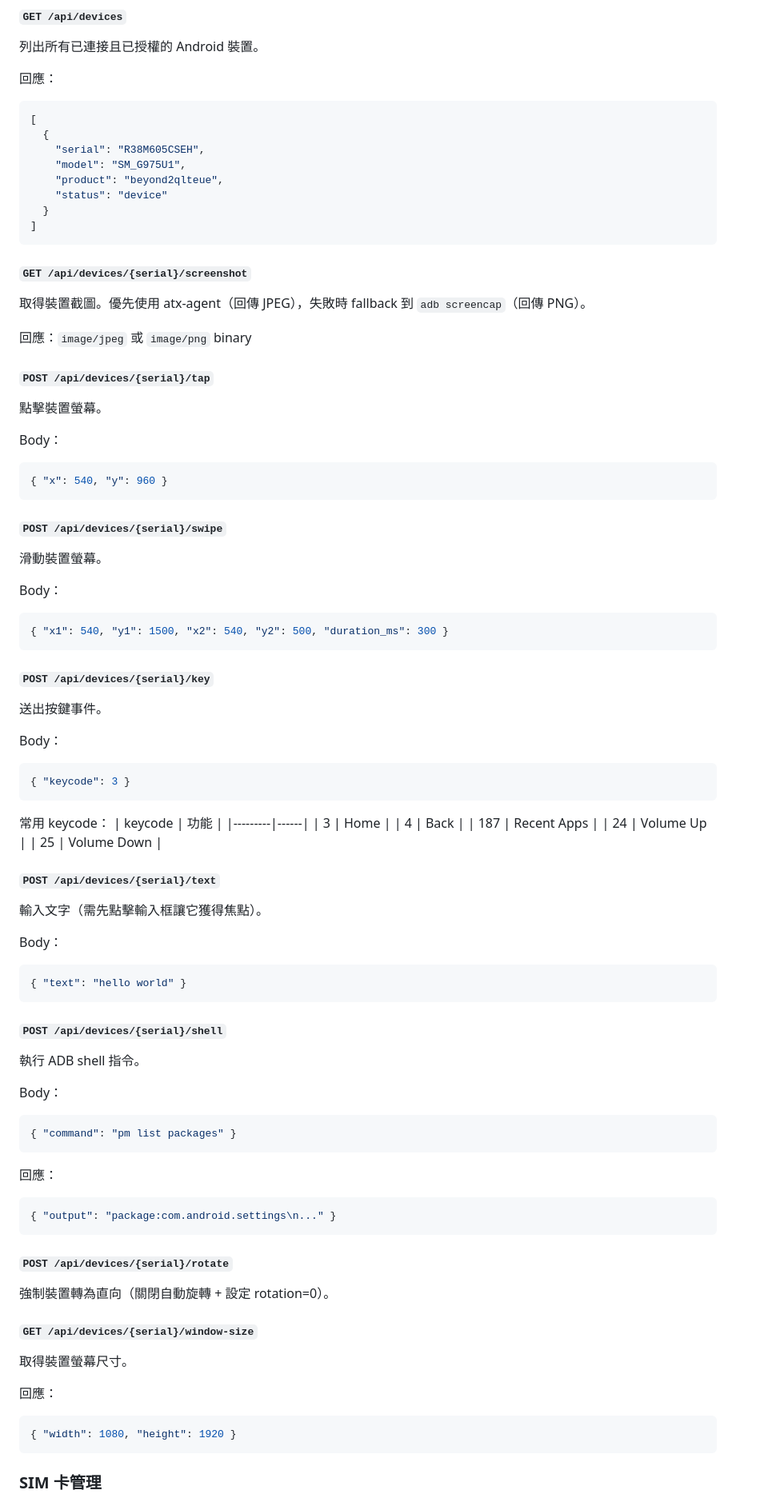
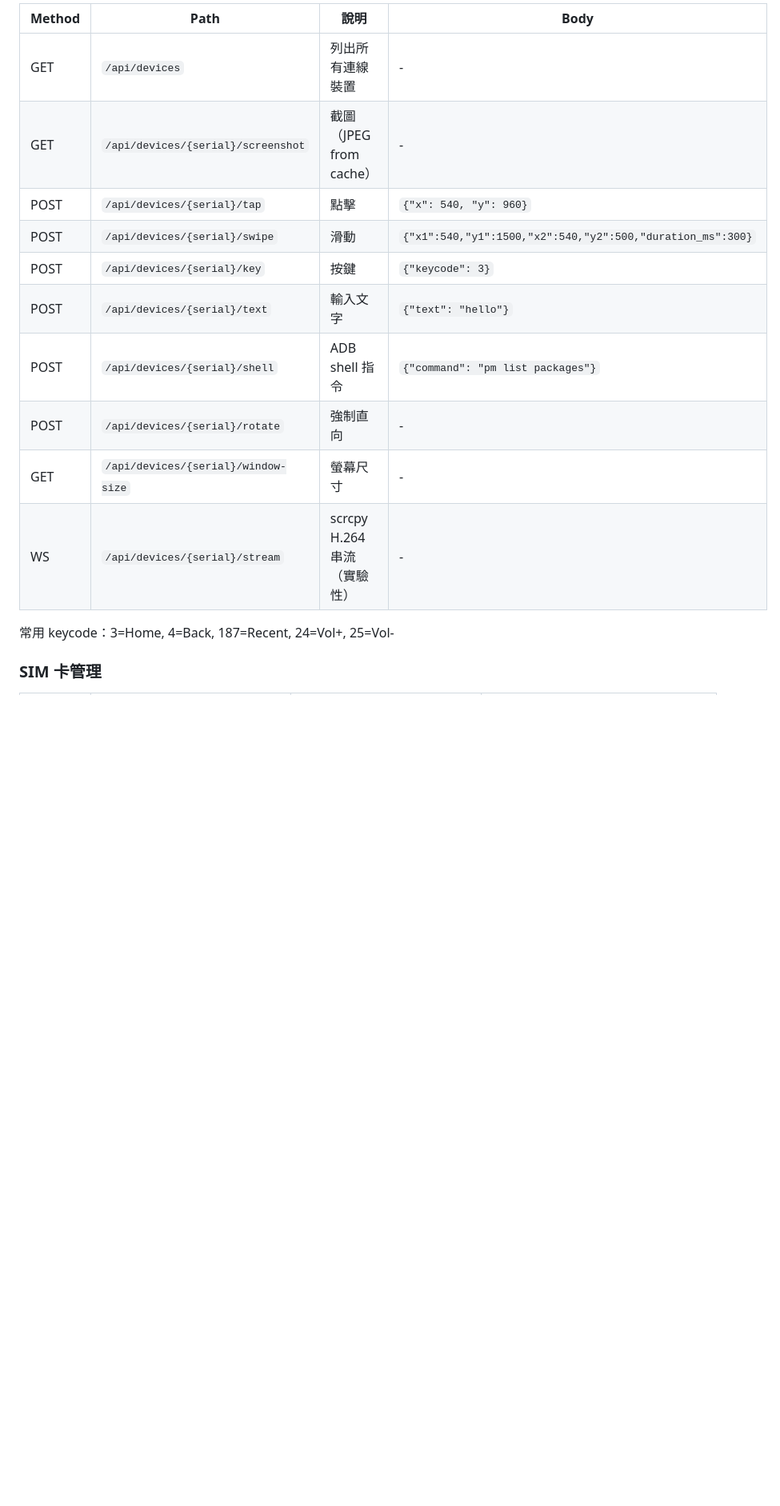
Before and after one commit to Joe0120/largitdata-wifi-pool-ui, a Markdown page: README.md, the part around one of its changes. Shown at 80% size. GitHub-like rendering; blank space fills up the shorter version.

````diff
--- a/README.md
+++ b/README.md
@@ -75,88 +79,18 @@ systemctl --user restart largitdata-wifi-pool-ui
 
-#### `GET /api/devices`
-列出所有已連接且已授權的 Android 裝置。
+| Method | Path | 說明 | Body |
+|--------|------|------|------|
+| GET | `/api/devices` | 列出所有連線裝置 | - |
+| GET | `/api/devices/{serial}/screenshot` | 截圖（JPEG from cache） | - |
+| POST | `/api/devices/{serial}/tap` | 點擊 | `{"x": 540, "y": 960}` |
+| POST | `/api/devices/{serial}/swipe` | 滑動 | `{"x1":540,"y1":1500,"x2":540,"y2":500,"duration_ms":300}` |
+| POST | `/api/devices/{serial}/key` | 按鍵 | `{"keycode": 3}` |
+| POST | `/api/devices/{serial}/text` | 輸入文字 | `{"text": "hello"}` |
+| POST | `/api/devices/{serial}/shell` | ADB shell 指令 | `{"command": "pm list packages"}` |
+| POST | `/api/devices/{serial}/rotate` | 強制直向 | - |
+| GET | `/api/devices/{serial}/window-size` | 螢幕尺寸 | - |
+| WS | `/api/devices/{serial}/stream` | scrcpy H.264 串流（實驗性） | - |
 
-回應：
-```json
-[
-  {
-    "serial": "R38M605CSEH",
-    "model": "SM_G975U1",
-    "product": "beyond2qlteue",
-    "status": "device"
-  }
-]
-```
-
-#### `GET /api/devices/{serial}/screenshot`
-取得裝置截圖。優先使用 atx-agent（回傳 JPEG），失敗時 fallback 到 `adb screencap`（回傳 PNG）。
-
-回應：`image/jpeg` 或 `image/png` binary
-
-#### `POST /api/devices/{serial}/tap`
-點擊裝置螢幕。
-
-Body：
-```json
-{ "x": 540, "y": 960 }
-```
-
-#### `POST /api/devices/{serial}/swipe`
-滑動裝置螢幕。
-
-Body：
-```json
-{ "x1": 540, "y1": 1500, "x2": 540, "y2": 500, "duration_ms": 300 }
-```
-
-#### `POST /api/devices/{serial}/key`
-送出按鍵事件。
-
-Body：
-```json
-{ "keycode": 3 }
-```
-
-常用 keycode：
-| keycode | 功能 |
-|---------|------|
-| 3 | Home |
-| 4 | Back |
-| 187 | Recent Apps |
-| 24 | Volume Up |
-| 25 | Volume Down |
-
-#### `POST /api/devices/{serial}/text`
-輸入文字（需先點擊輸入框讓它獲得焦點）。
-
-Body：
-```json
-{ "text": "hello world" }
-```
-
-#### `POST /api/devices/{serial}/shell`
-執行 ADB shell 指令。
-
-Body：
-```json
-{ "command": "pm list packages" }
-```
-
-回應：
-```json
-{ "output": "package:com.android.settings\n..." }
-```
-
-#### `POST /api/devices/{serial}/rotate`
-強制裝置轉為直向（關閉自動旋轉 + 設定 rotation=0）。
-
-#### `GET /api/devices/{serial}/window-size`
-取得裝置螢幕尺寸。
-
-回應：
-```json
-{ "width": 1080, "height": 1920 }
-```
+常用 keycode：3=Home, 4=Back, 187=Recent, 24=Vol+, 25=Vol-
 
 ### SIM 卡管理
 
````
Also changed, not shown: other parts of README.md (+52 -98 lines), CLAUDE.md (+126 -102 lines).
